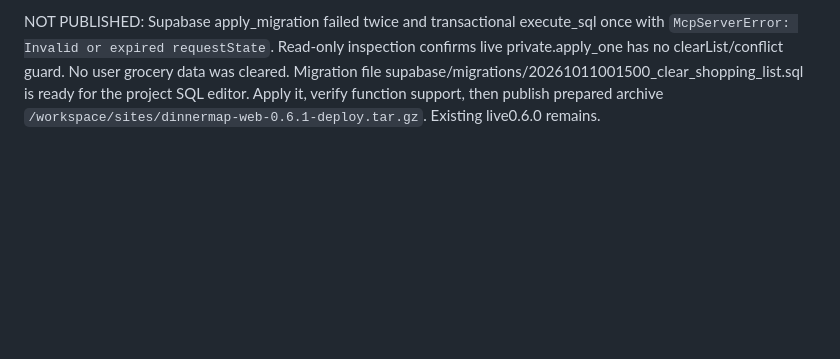
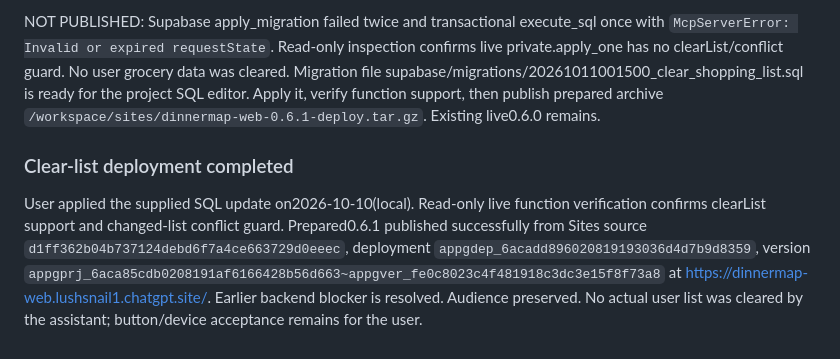
Before and after one commit to Bermieee/DinnerMap, a Markdown page: docs/regional-shopping-validation.md, the part around the change. GitHub-like rendering; blank space fills up the shorter version.

Commit message:
docs: record completed clear-list deployment [skip ci]

```diff
--- a/docs/regional-shopping-validation.md
+++ b/docs/regional-shopping-validation.md
@@ -88,3 +88,7 @@ PGlite RED without migration reproduced unsupported clear; all database suites G
 Configured web artifact11686857450 digest7374a57db2a7e739db1db9637f07fe3ca57025b0691b161cdbc8095f09721c27 verified;108 recipe assets, public config and compiled clear control checked. Managed interactive browser QA unavailable. Android CI was running at checkpoint.
 
 NOT PUBLISHED: Supabase apply_migration failed twice and transactional execute_sql once with `McpServerError: Invalid or expired requestState`. Read-only inspection confirms live private.apply_one has no clearList/conflict guard. No user grocery data was cleared. Migration file supabase/migrations/20261011001500_clear_shopping_list.sql is ready for the project SQL editor. Apply it, verify function support, then publish prepared archive `/workspace/sites/dinnermap-web-0.6.1-deploy.tar.gz`. Existing live0.6.0 remains.
+
+### Clear-list deployment completed
+
+User applied the supplied SQL update on2026-10-10(local). Read-only live function verification confirms clearList support and changed-list conflict guard. Prepared0.6.1 published successfully from Sites source `d1ff362b04b737124debd6f7a4ce663729d0eeec`, deployment `appgdep_6acadd896020819193036d4d7b9d8359`, version `appgprj_6aca85cdb0208191af6166428b56d663~appgver_fe0c8023c4f481918c3dc3e15f8f73a8` at https://dinnermap-web.lushsnail1.chatgpt.site/. Earlier backend blocker is resolved. Audience preserved. No actual user list was cleared by the assistant; button/device acceptance remains for the user.
```
